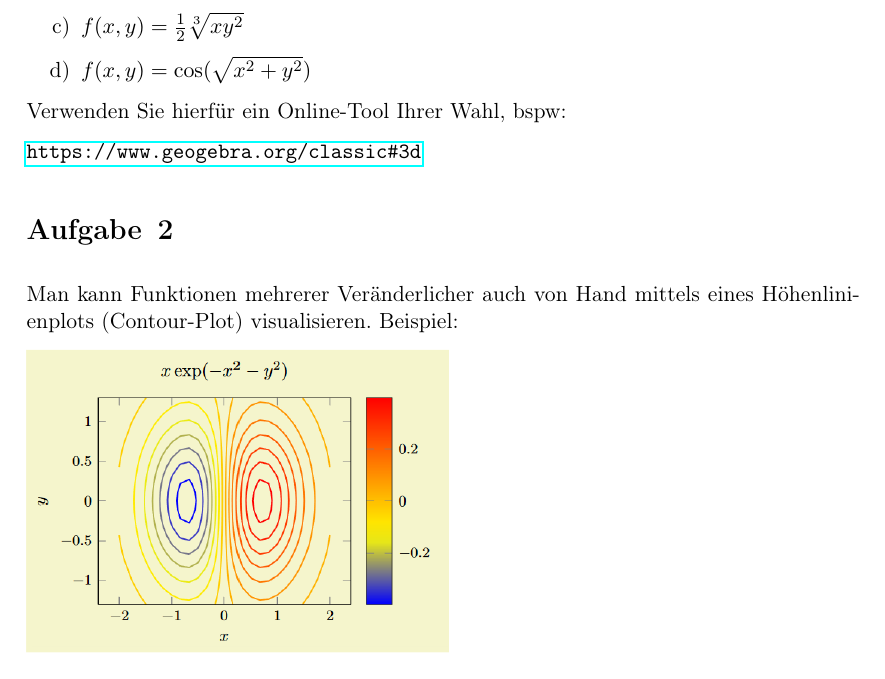
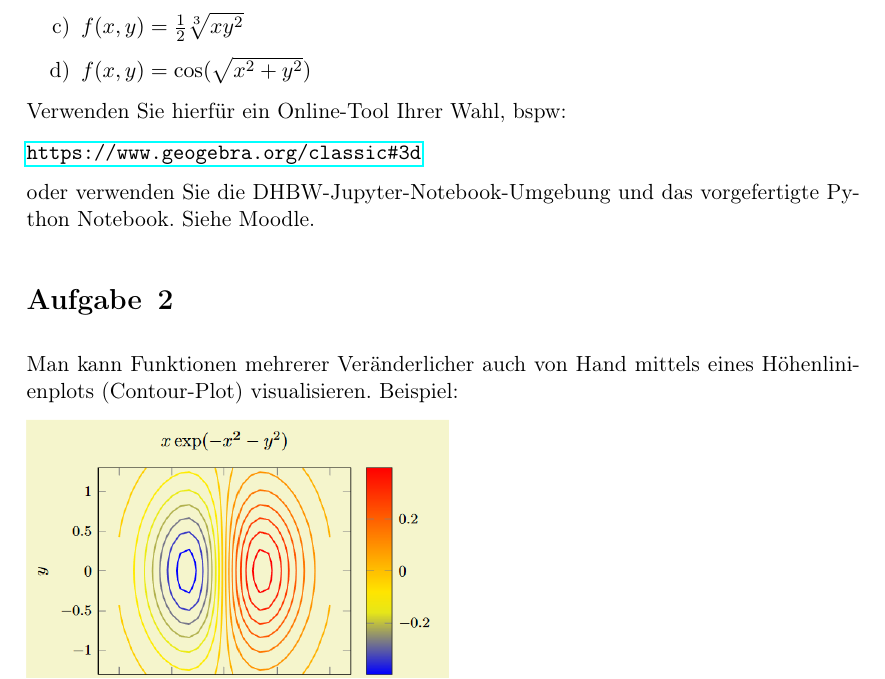
Before and after one commit to fastjoe23/AnalysisAndAlgebra, a LaTeX problem sheet (UebungenDifferentialRechnungMehrereVeraenderliche.tex): part of page 1 of 2 before the commit and part of page 1 of 3 after it, cut so that both start at the same text. Compiled offline with pdfLaTeX.

Commit message:
3D Notebook hinzugefügt

```diff
--- a/UebungenDifferentialRechnungMehrereVeraenderliche.tex
+++ b/UebungenDifferentialRechnungMehrereVeraenderliche.tex
@@ -64,6 +64,9 @@ Verwenden Sie hierfür ein Online-Tool Ihrer Wahl, bspw:
 
 \url{https://www.geogebra.org/classic#3d}
 
+oder verwenden Sie die DHBW-Jupyter-Notebook-Umgebung und das vorgefertigte Python Notebook. Siehe Moodle.
+
+
 \section{Aufgabe}
 Man kann Funktionen mehrerer Veränderlicher auch von Hand mittels eines Höhenlinienplots (Contour-Plot) visualisieren.
 Beispiel:
```
Also changed, not shown: UebungenDifferentialRechnungMehrereVeraenderliche.pdf, 1 other file.
